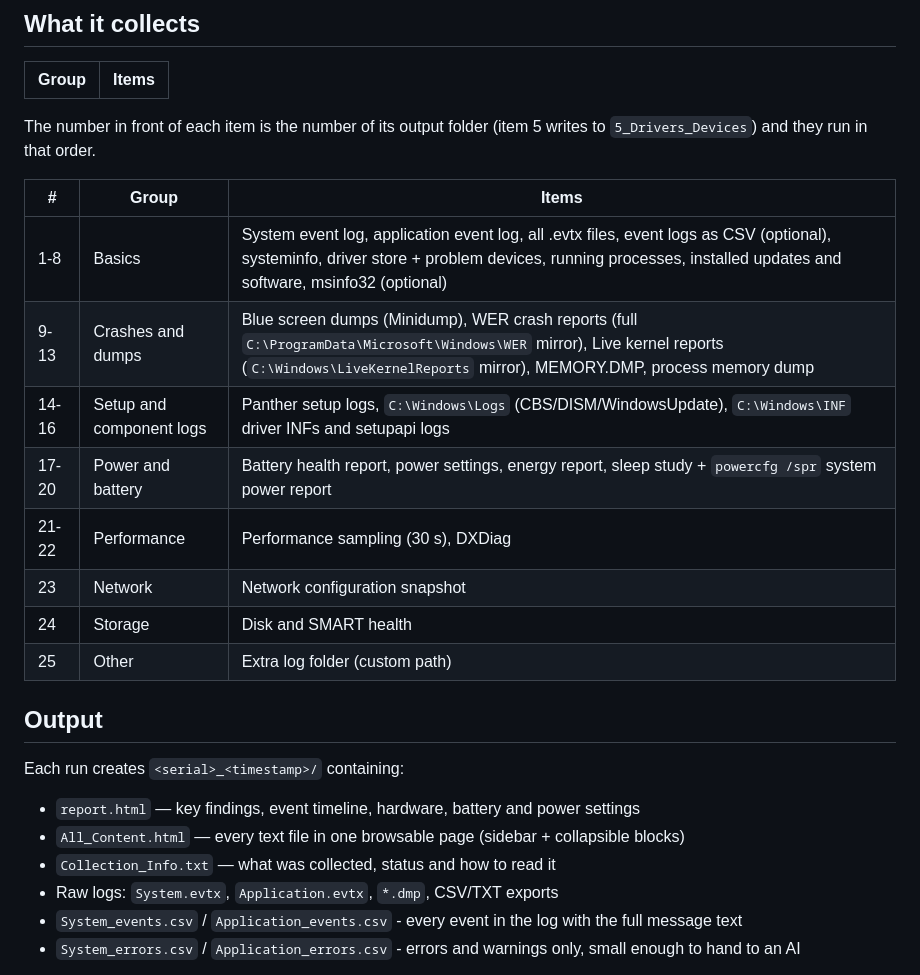
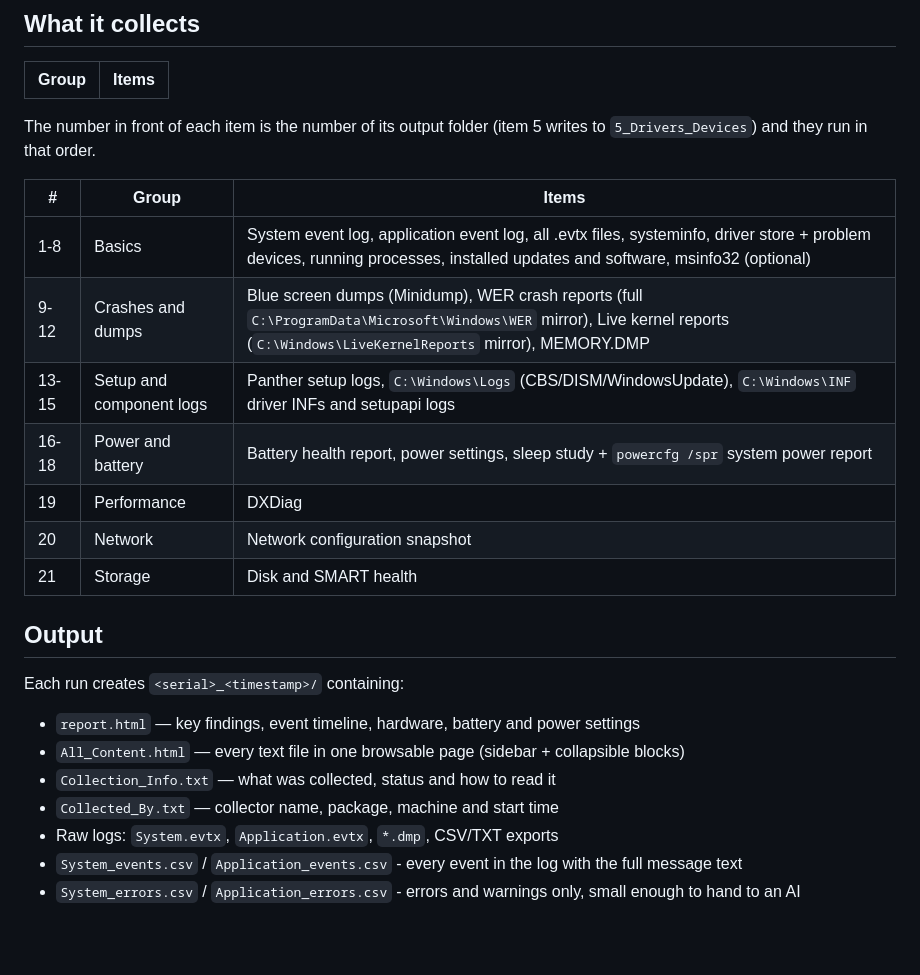
Before and after one commit to early-sleep/Windows_Log_App, a Markdown page: README.md, the part around one of its changes. Rendered like a GitHub page; blank space fills up the shorter version.

```diff
--- a/README.md
+++ b/README.md
@@ -40,14 +41,13 @@ The number in front of each item is the number of its output folder (item 5 writ
 
 | # | Group | Items |
 |---|---|---|
-| 1-8 | Basics | System event log, application event log, all .evtx files, event logs as CSV (optional), systeminfo, driver store + problem devices, running processes, installed updates and software, msinfo32 (optional) |
-| 9-13 | Crashes and dumps | Blue screen dumps (Minidump), WER crash reports (full `C:\ProgramData\Microsoft\Windows\WER` mirror), Live kernel reports (`C:\Windows\LiveKernelReports` mirror), MEMORY.DMP, process memory dump |
-| 14-16 | Setup and component logs | Panther setup logs, `C:\Windows\Logs` (CBS/DISM/WindowsUpdate), `C:\Windows\INF` driver INFs and setupapi logs |
-| 17-20 | Power and battery | Battery health report, power settings, energy report, sleep study + `powercfg /spr` system power report |
-| 21-22 | Performance | Performance sampling (30 s), DXDiag |
-| 23 | Network | Network configuration snapshot |
-| 24 | Storage | Disk and SMART health |
-| 25 | Other | Extra log folder (custom path) |
+| 1-8 | Basics | System event log, application event log, all .evtx files, systeminfo, driver store + problem devices, running processes, installed updates and software, msinfo32 (optional) |
+| 9-12 | Crashes and dumps | Blue screen dumps (Minidump), WER crash reports (full `C:\ProgramData\Microsoft\Windows\WER` mirror), Live kernel reports (`C:\Windows\LiveKernelReports` mirror), MEMORY.DMP |
+| 13-15 | Setup and component logs | Panther setup logs, `C:\Windows\Logs` (CBS/DISM/WindowsUpdate), `C:\Windows\INF` driver INFs and setupapi logs |
+| 16-18 | Power and battery | Battery health report, power settings, sleep study + `powercfg /spr` system power report |
+| 19 | Performance | DXDiag |
+| 20 | Network | Network configuration snapshot |
+| 21 | Storage | Disk and SMART health |
 
 ## Output
 
@@ -56,6 +56,7 @@ Each run creates `<serial>_<timestamp>/` containing:
 - `report.html` — key findings, event timeline, hardware, battery and power settings
 - `All_Content.html` — every text file in one browsable page (sidebar + collapsible blocks)
 - `Collection_Info.txt` — what was collected, status and how to read it
+- `Collected_By.txt` — collector name, package, machine and start time
 - Raw logs: `System.evtx`, `Application.evtx`, `*.dmp`, CSV/TXT exports
 - `System_events.csv` / `Application_events.csv` - every event in the log with the full message text
 - `System_errors.csv` / `Application_errors.csv` - errors and warnings only, small enough to hand to an AI
```
Also changed, not shown: other parts of README.md (+1 -0 lines), dist/UI_Preview.png, 9 other files.
